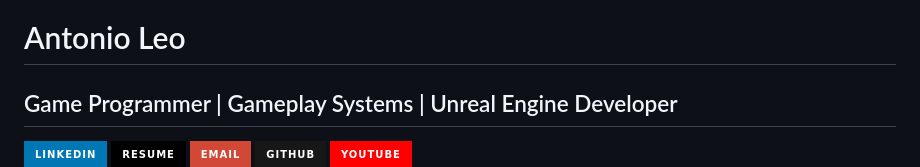
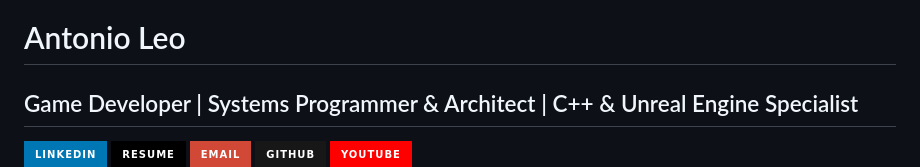
Before and after one commit to AxxL28/AxxL28.github.io, a Markdown page: README.md, the part around the change. Rendered like a GitHub page; badges without logos.

Commit message:
Update professional title in README.md

```diff
--- a/README.md
+++ b/README.md
@@ -99,7 +99,7 @@
 
 <div class="banner">
   <h1>Antonio Leo</h1>
-  <h2>Game Programmer | Gameplay Systems | Unreal Engine Developer</h2>
+  <h2>Game Developer | Systems Programmer & Architect | C++ & Unreal Engine Specialist</h2>
   <!-- Social Links -->
   <div class="icon-links">
     <a href="https://linkedin.com/in/antonio-leo-4290a535a/" target="_blank"><img src="https://img.shields.io/badge/LinkedIn-0077B5?style=for-the-badge&logo=linkedin&logoColor=white"></a>
```
